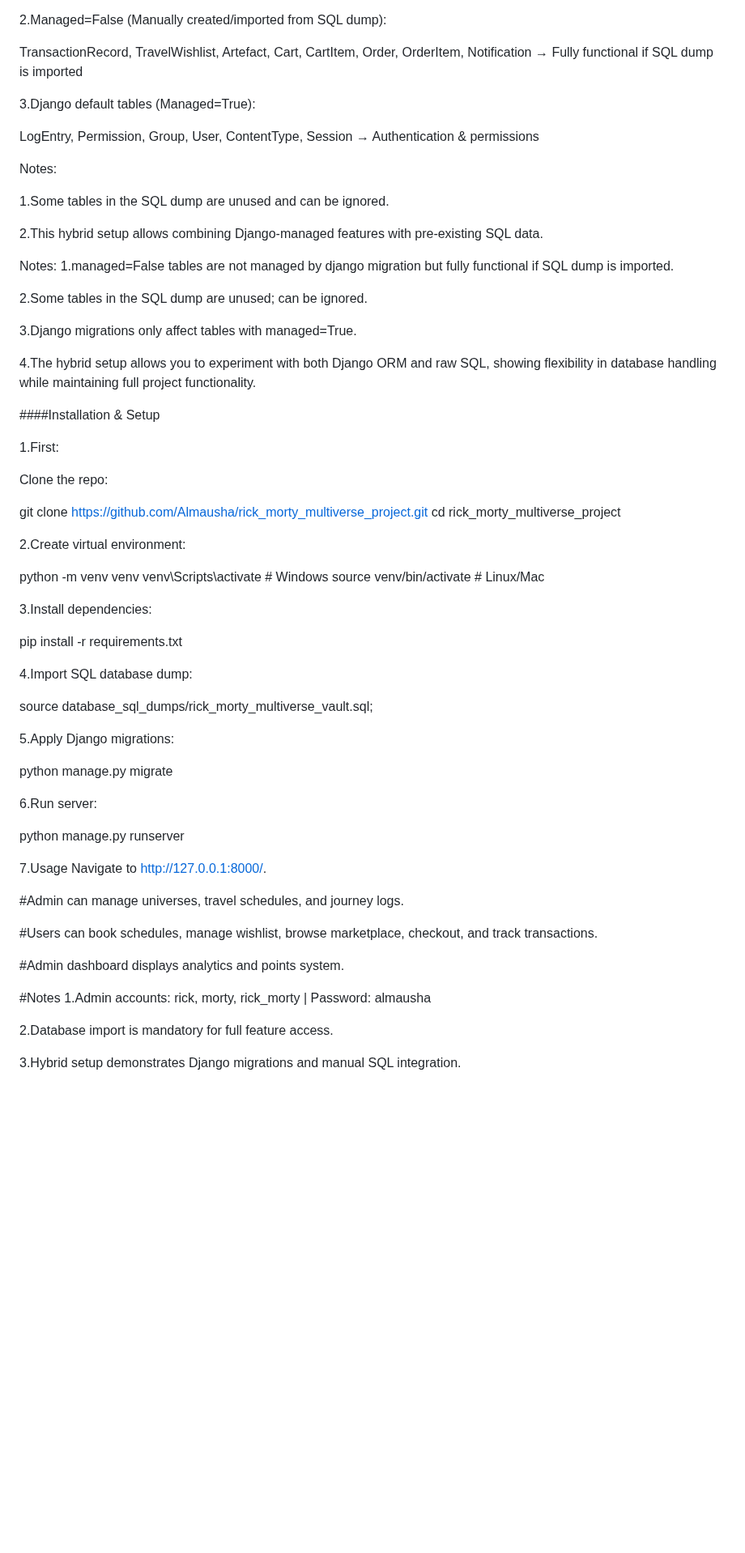
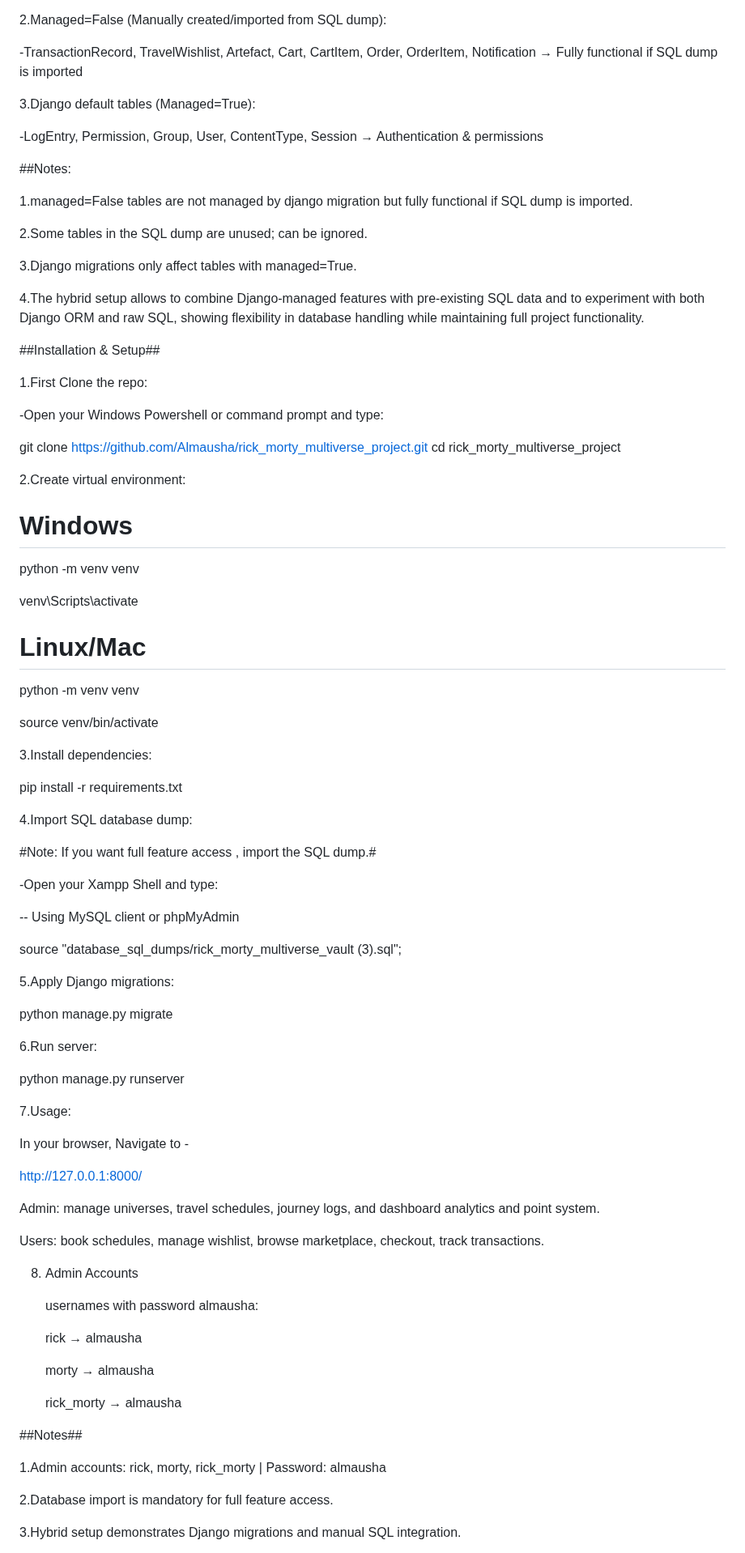
Before and after one commit to Almausha/rick_morty_multiverse_project, a Markdown page: README.md, the part around one of its changes. Shown at 81% size. GitHub-like rendering; blank space fills up the shorter version.

```diff
--- a/README.md
+++ b/README.md
@@ -113,19 +130,16 @@ Admin, Universe, PortalTimeScheduler, Booking, JourneyLog → Core features
 
 2.Managed=False (Manually created/imported from SQL dump):
 
-TransactionRecord, TravelWishlist, Artefact, Cart, CartItem, Order, OrderItem, Notification → Fully functional if SQL dump is imported
+   -TransactionRecord, TravelWishlist, Artefact, Cart, CartItem, Order, OrderItem, Notification → Fully functional if SQL dump is imported
 
 3.Django default tables (Managed=True):
 
-LogEntry, Permission, Group, User, ContentType, Session → Authentication & permissions
+   -LogEntry, Permission, Group, User, ContentType, Session → Authentication & permissions
 
-Notes:
 
-1.Some tables in the SQL dump are unused and can be ignored.
 
-2.This hybrid setup allows combining Django-managed features with pre-existing SQL data.
+##Notes:
 
-Notes:
 1.managed=False tables are not managed by django migration but fully functional if SQL dump is imported.
 
 
@@ -134,58 +148,98 @@ Notes:
 
 3.Django migrations only affect tables with managed=True.
 
-4.The hybrid setup allows you to experiment with both Django ORM and raw SQL, showing flexibility in database handling while maintaining full project functionality.
+
+4.The hybrid setup allows  to combine Django-managed features with pre-existing SQL data and to experiment with both Django ORM and raw SQL, showing flexibility in database handling while maintaining full project functionality.
 
 
 
-####Installation & Setup
+##Installation & Setup##
 
-1.First:
+1.First Clone the repo:
 
-Clone the repo:
+ -Open your Windows Powershell or command prompt and type:
 
- git clone https://github.com/Almausha/rick_morty_multiverse_project.git
-cd rick_morty_multiverse_project
+   git clone https://github.com/Almausha/rick_morty_multiverse_project.git
+   cd rick_morty_multiverse_project
+
 
 2.Create virtual environment:
 
- python -m venv venv
-venv\Scripts\activate  # Windows
-source venv/bin/activate  # Linux/Mac
+   # Windows #
+
+   python -m venv venv
+
+   venv\Scripts\activate
+
+   # Linux/Mac #
+
+   python -m venv venv
+
+   source venv/bin/activate
+
 
 3.Install dependencies:
 
- pip install -r requirements.txt
+
+  pip install -r requirements.txt
+
 
 
 4.Import SQL database dump:
 
- source database_sql_dumps/rick_morty_multiverse_vault.sql;
+#Note: If you want full feature access , import the SQL dump.#
+
+   -Open your Xampp Shell and type:
+
+   -- Using MySQL client or phpMyAdmin
+
+  source "database_sql_dumps/rick_morty_multiverse_vault (3).sql";
+
 
 5.Apply Django migrations:
 
- python manage.py migrate
+   python manage.py migrate
 
 6.Run server:
 
  python manage.py runserver
 
 
-7.Usage
-Navigate to http://127.0.0.1:8000/.
+7.Usage:
 
 
-#Admin can manage universes, travel schedules, and journey logs.
+   In your browser, Navigate to -
+
+   http://127.0.0.1:8000/
 
 
-#Users can book schedules, manage wishlist, browse marketplace, checkout, and track transactions.
+   Admin: manage universes, travel schedules, journey logs, and dashboard analytics and point system.
 
 
-#Admin dashboard displays analytics and points system.
+   Users: book schedules, manage wishlist, browse marketplace, checkout, track transactions.
+
+8. Admin Accounts
+
+
+   usernames with password almausha:
+
+
+    rick → almausha
+
+
+    morty → almausha
+
+
+    rick_morty → almausha
 
 
 
-#Notes
+
+
+
+
+##Notes##
+
 1.Admin accounts: rick, morty, rick_morty | Password: almausha
 
 
```
Also changed, not shown: other parts of README.md (+53 -34 lines).
